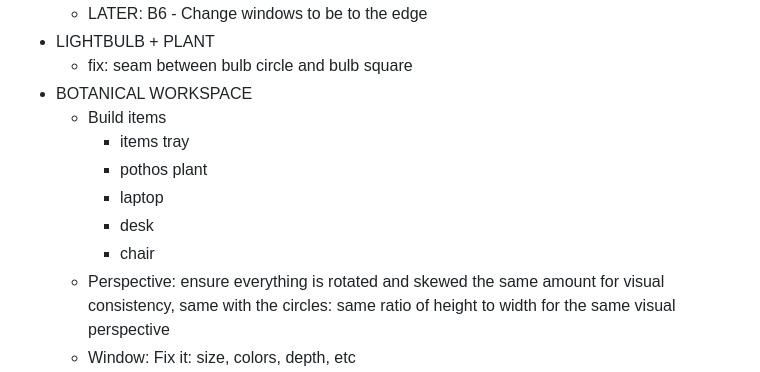
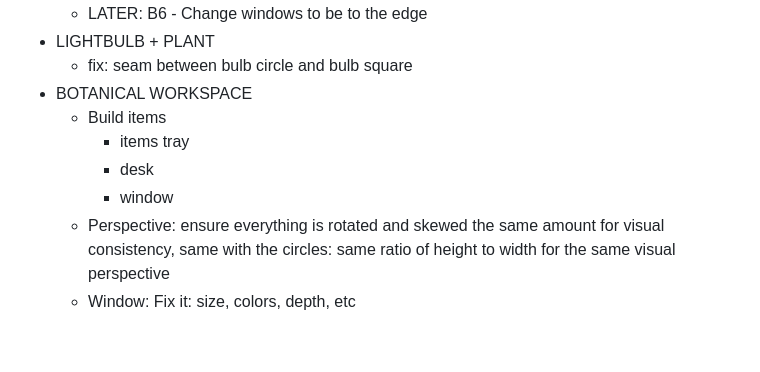
Before and after one commit to aliciawarddev/CSS-Drawings, a Markdown page: backlog.md, the part around the change. Drawn GitHub-style; blank space fills up the shorter version.

Commit message:
Update backlog

```diff
--- a/backlog.md
+++ b/backlog.md
@@ -72,10 +72,8 @@
 - BOTANICAL WORKSPACE
     - Build items
         - items tray
-        - pothos plant
-        - laptop
         - desk
-        - chair
+        - window
     - Perspective: ensure everything is rotated and skewed the same amount for visual consistency, same with the circles: same ratio of height to width for the same visual perspective
     - Window: Fix it: size, colors, depth, etc
     - Color Palette: establish palette with colors, use the same colors for all elements
```
